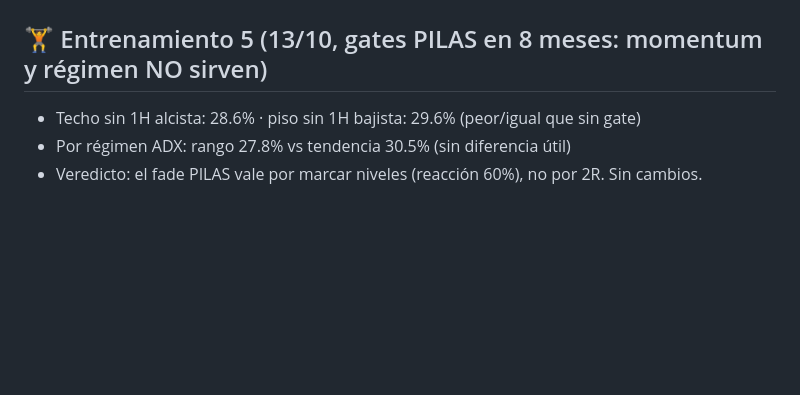
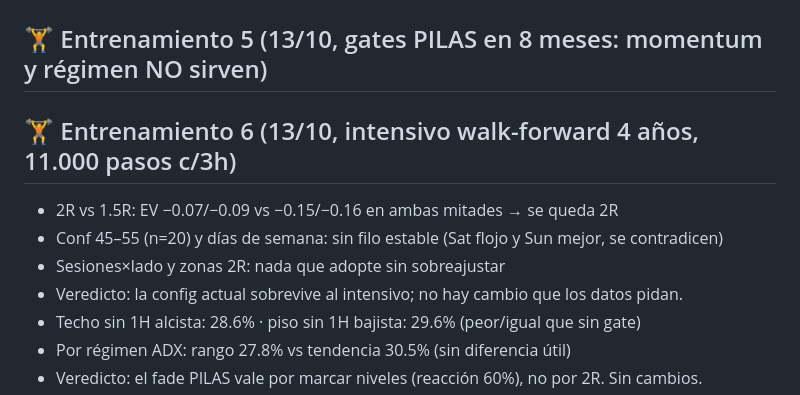
Before and after one commit to LuiferX/vigilante-btc, a Markdown page: HOJA_DE_RUTA.md, the part around the change. Rendered like a GitHub page; blank space fills up the shorter version.

Commit message:
docs: entrenamiento 6 intensivo

```diff
--- a/HOJA_DE_RUTA.md
+++ b/HOJA_DE_RUTA.md
@@ -52,6 +52,11 @@
   solo los datos vivos (10+ evals) podrán sesgar. No sobreajustar es también entrenar.
 ## 🏋️ Entrenamiento 4 (12/10, walk-forward 4 años 2022-10→2026-10, 5500 pasos)
 ## 🏋️ Entrenamiento 5 (13/10, gates PILAS en 8 meses: momentum y régimen NO sirven)
+## 🏋️ Entrenamiento 6 (13/10, intensivo walk-forward 4 años, 11.000 pasos c/3h)
+- 2R vs 1.5R: EV −0.07/−0.09 vs −0.15/−0.16 en ambas mitades → se queda 2R
+- Conf 45–55 (n=20) y días de semana: sin filo estable (Sat flojo y Sun mejor, se contradicen)
+- Sesiones×lado y zonas 2R: nada que adopte sin sobreajustar
+- Veredicto: la config actual sobrevive al intensivo; no hay cambio que los datos pidan.
 - Techo sin 1H alcista: 28.6% · piso sin 1H bajista: 29.6% (peor/igual que sin gate)
 - Por régimen ADX: rango 27.8% vs tendencia 30.5% (sin diferencia útil)
 - Veredicto: el fade PILAS vale por marcar niveles (reacción 60%), no por 2R. Sin cambios.
```
